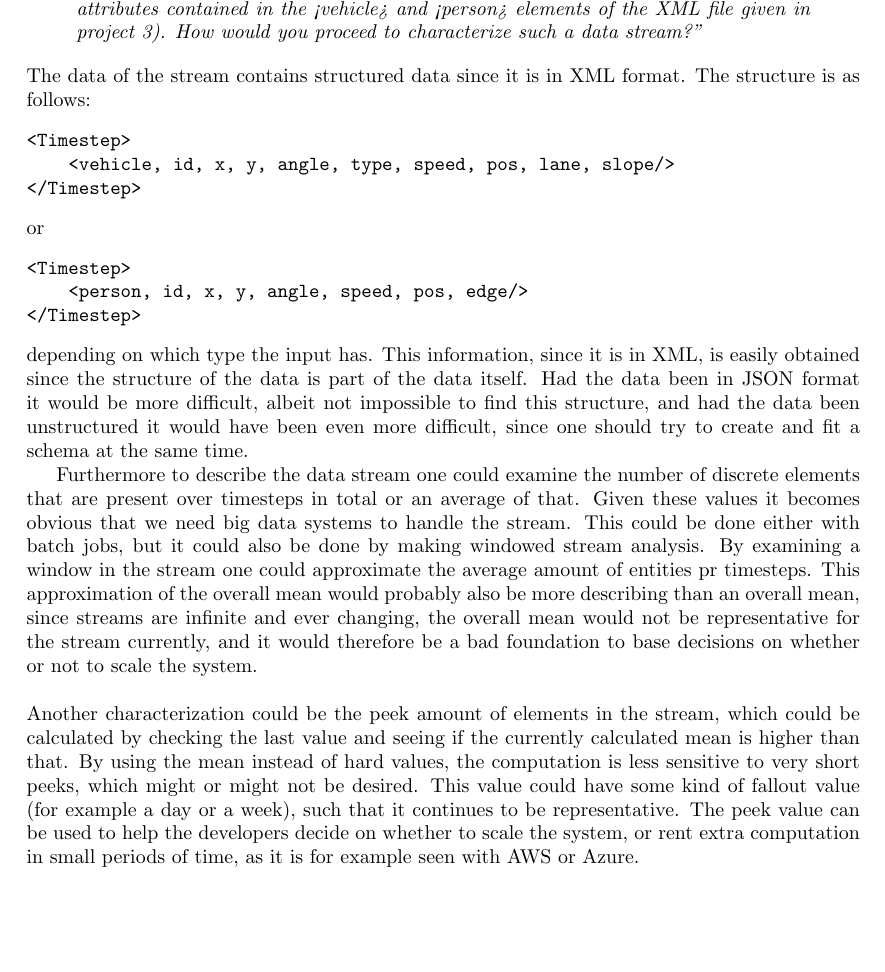
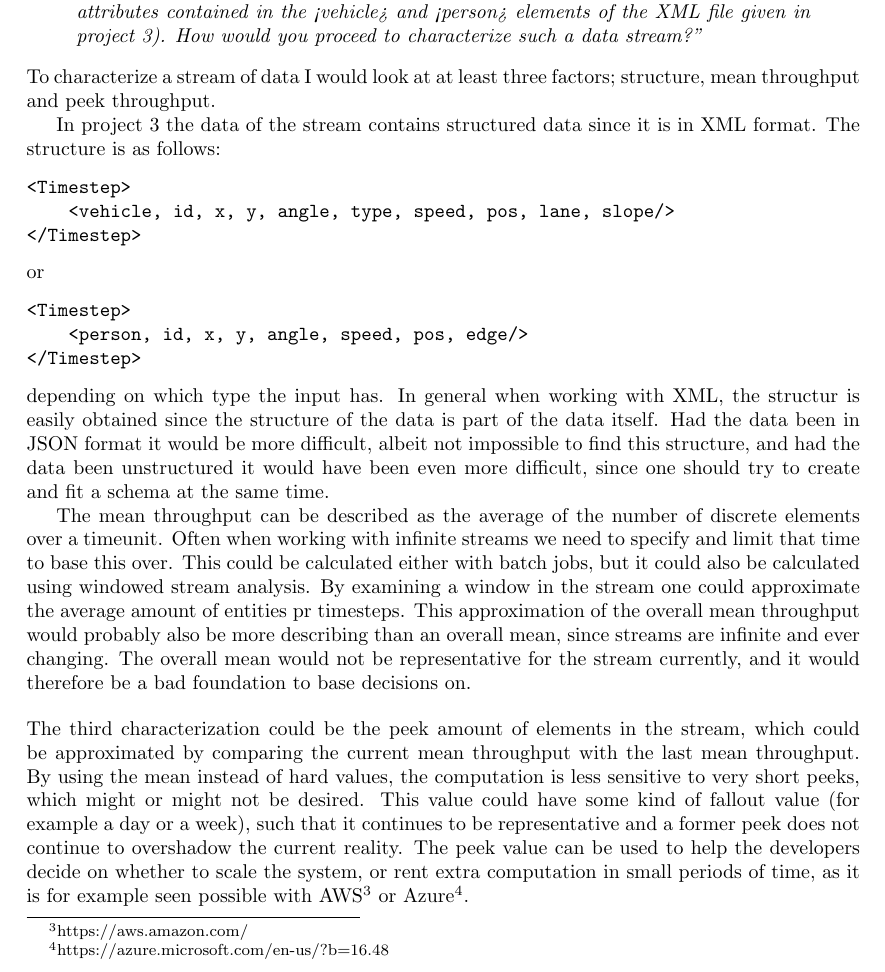
Before and after one commit to Awia00/SBDM-exam, a LaTeX problem sheet (doc/awis-big-data-exam.tex, which reads doc/chapters/question3.tex): part of page 9 of 13, cut so that both start at the same text, the shorter picture padded with empty space. Compiled offline with pdfLaTeX.

Commit message:
Read through of question 3A

```diff
--- a/doc/chapters/question3.tex
+++ b/doc/chapters/question3.tex
@@ -5,7 +5,9 @@
 \begin{quote}
 	\textit{"Assume	that	the	data	from	project	3	is	not	a	massive	data	set,	but	a	data	stream.	Every	time	step,	a	large	collection	of	vehicles	and	persons	is	generated	(based	on	the	attributes	contained	in	the	<vehicle>	and	<person>	elements	of	the	XML	file	given	in	project	3).	How	would	you	proceed	to	characterize	such	a	data	stream?"}
 \end{quote}
-The data of the stream contains structured data since it is in XML format. The structure is as follows:
+To characterize a stream of data I would look at at least three factors; structure, mean throughput and peek throughput.
+
+In project 3 the data of the stream contains structured data since it is in XML format. The structure is as follows:
 \begin{verbatim}
 <Timestep>
     <vehicle, id, x, y, angle, type, speed, pos, lane, slope/>
@@ -17,11 +19,11 @@ or
     <person, id, x, y, angle, speed, pos, edge/>
 </Timestep>
 \end{verbatim}
-depending on which type the input has. This information, since it is in XML, is easily obtained since the structure of the data is part of the data itself. Had the data been in JSON format it would be more difficult, albeit not impossible to find this structure, and had the data been unstructured it would have been even more difficult, since one should try to create and fit a schema at the same time.
+depending on which type the input has. In general when working with XML, the structur is easily obtained since the structure of the data is part of the data itself. Had the data been in JSON format it would be more difficult, albeit not impossible to find this structure, and had the data been unstructured it would have been even more difficult, since one should try to create and fit a schema at the same time.
 
-Furthermore to describe the data stream one could examine the number of discrete elements that are present over timesteps in total or an average of that. Given these values it becomes obvious that we need big data systems to handle the stream. This could be done either with batch jobs, but it could also be done by making windowed stream analysis. By examining a window in the stream one could approximate the average amount of entities pr timesteps. This approximation of the overall mean would probably also be more describing than an overall mean, since streams are infinite and ever changing, the overall mean would not be representative for the stream currently, and it would therefore be a bad foundation to base decisions on whether or not to scale the system.
+The mean throughput can be described as the average of the number of discrete elements over a timeunit. Often when working with infinite streams we need to specify and limit that time to base this over. This could be calculated either with batch jobs, but it could also be calculated using windowed stream analysis. By examining a window in the stream one could approximate the average amount of entities pr timesteps. This approximation of the overall mean throughput would probably also be more describing than an overall mean, since streams are infinite and ever changing. The overall mean would not be representative for the stream currently, and it would therefore be a bad foundation to base decisions on.
 
-\newpar Another characterization could be the peek amount of elements in the stream, which could be calculated by checking the last value and seeing if the currently calculated mean is higher than that. By using the mean instead of hard values, the computation is less sensitive to very short peeks, which might or might not be desired. This value could have some kind of fallout value (for example a day or a week), such that it continues to be representative. The peek value can be used to help the developers decide on whether to scale the system, or rent extra computation in small periods of time, as it is for example seen with AWS or Azure.
+\newpar The third characterization could be the peek amount of elements in the stream, which could be approximated by comparing the current mean throughput with the last mean throughput. By using the mean instead of hard values, the computation is less sensitive to very short peeks, which might or might not be desired. This value could have some kind of fallout value (for example a day or a week), such that it continues to be representative and a former peek does not continue to overshadow the current reality. The peek value can be used to help the developers decide on whether to scale the system, or rent extra computation in small periods of time, as it is for example seen possible with AWS\footnote{https://aws.amazon.com/} or Azure\footnote{https://azure.microsoft.com/en-us/?b=16.48}.
 
 \subsection{B)}
 \begin{quote}
```
